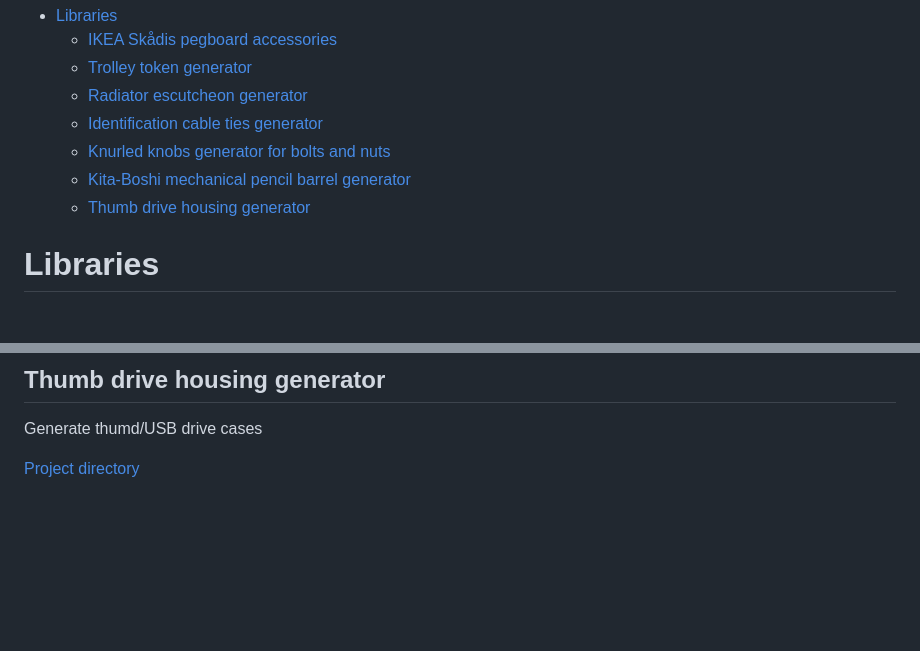
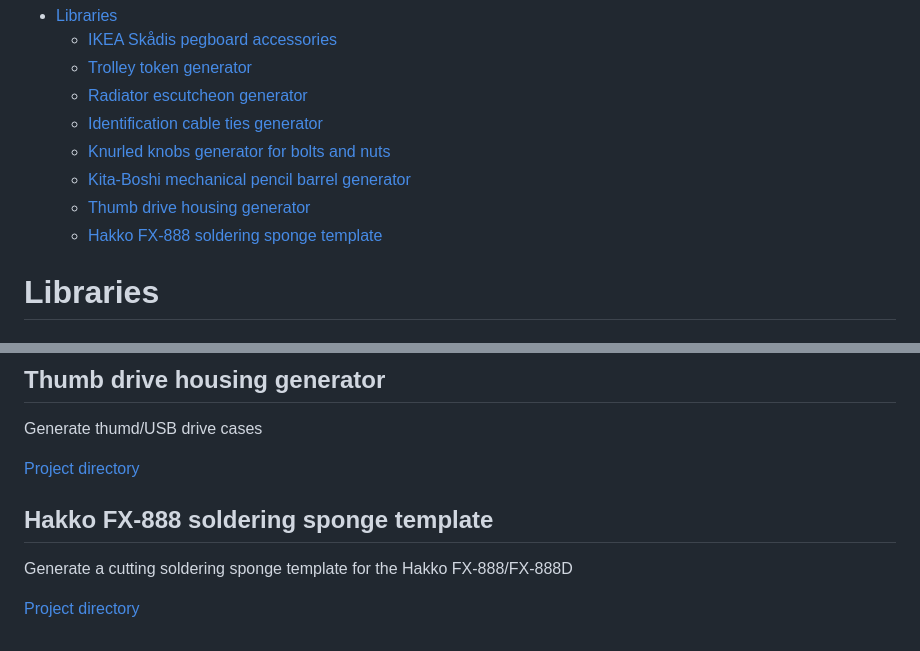
Before and after one commit to franpoli/OpenSCADutil, a Markdown page: README.md, 2 parts joined by grey strips. GitHub-like rendering; blank space fills up the shorter version.

Commit message:
Added Hakko FX-888 soldering sponge template

```diff
--- a/README.md
+++ b/README.md
@@ -14,6 +14,7 @@ If you are looking for the official OpenSCAD git repository, please visit [https
     - [Knurled knobs generator for bolts and nuts](#knurled-knobs-generator-for-bolts-and-nuts)
     - [Kita-Boshi mechanical pencil barrel generator](#kita-boshi-mechanical-pencil-barrel-generator)
     - [Thumb drive housing generator](#thumb-drive-housing-generator)
+    - [Hakko FX-888 soldering sponge template](#hakko-fx-888-soldering-sponge-template)
 
 # Libraries
 
@@ -58,3 +59,9 @@ Generate a barrel replacement part for the Kita-Boshi 2mm mechanical pencil.
 Generate thumd/USB drive cases
 
 [Project directory](thumb_drive_housing "dir")
+
+## Hakko FX-888 soldering sponge template
+
+Generate a cutting soldering sponge template for the Hakko FX-888/FX-888D
+
+[Project directory](hakko_fx_888_soldering_sponge_template "dir")
```
Also changed, not shown: hakko_fx_888_soldering_sponge_template/images/hakko_fx_888_soldering_sponge_template.gif (added), hakko_fx_888_soldering_sponge_template/images/hakko_fx_888_soldering_sponge_template_1.jpg (added), hakko_fx_888_soldering_sponge_template/images/hakko_fx_888_soldering_sponge_template_2.jpg (added), hakko_fx_888_soldering_sponge_template/images/hakko_fx_888_soldering_sponge_template_3.jpg (added), 1 other file.
